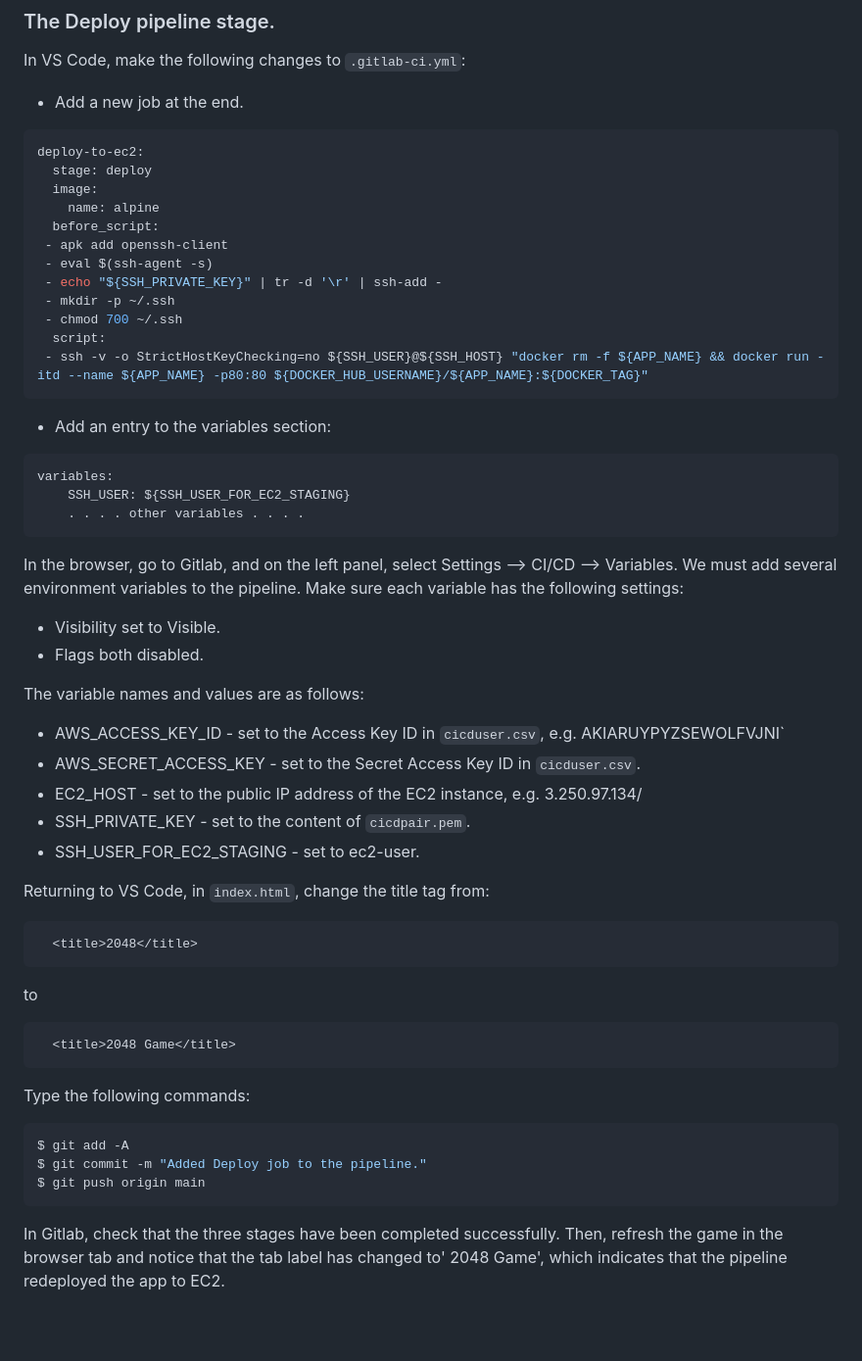
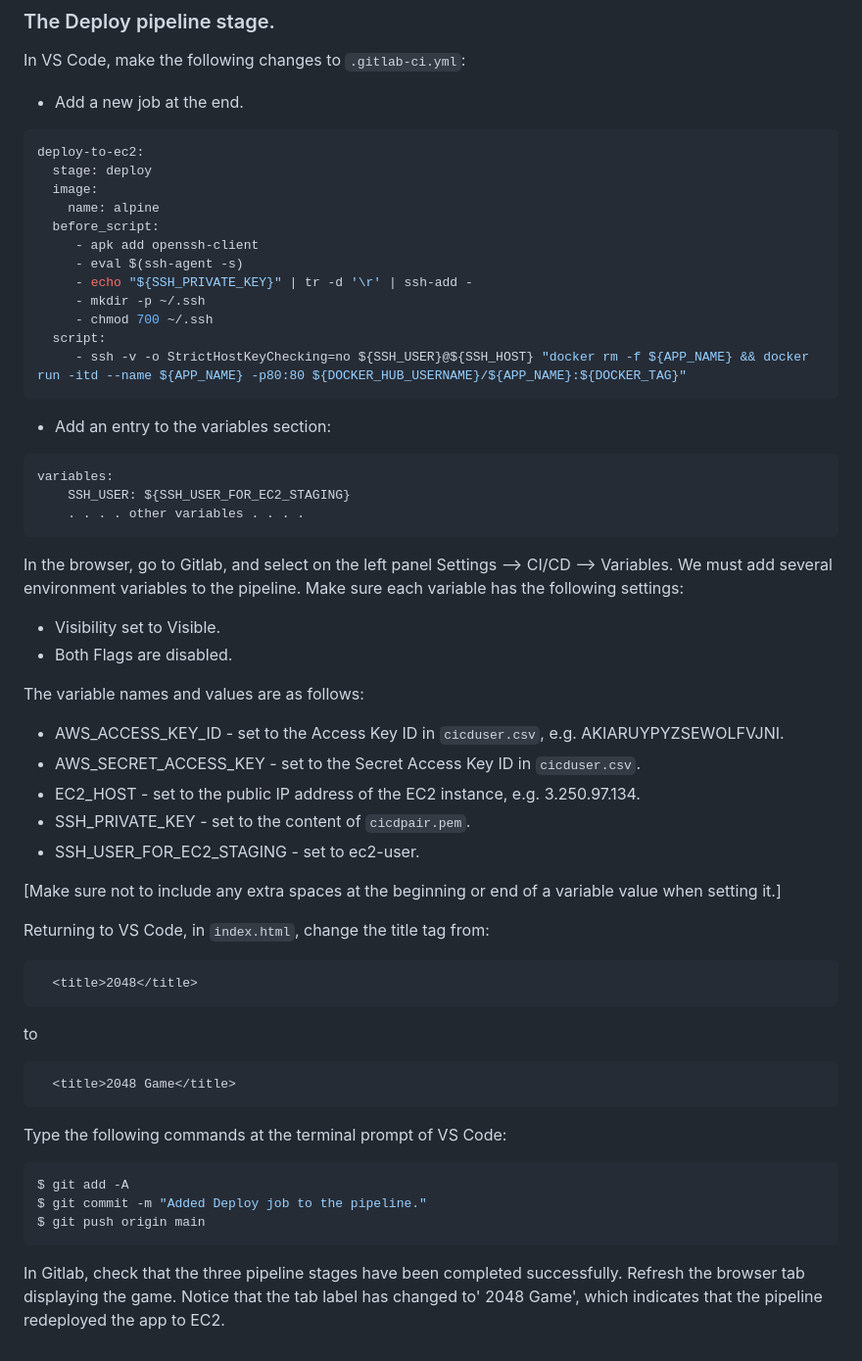
Before and after one commit to diarmuidoconnor/agile-practice-module, a Markdown page: topic02/book-2/03.AutoDeployment.md, the part around one of its changes. Shown at 98% size. Rendered like a GitHub page; blank space fills up the shorter version.

Commit message:
Complete typo check of CICD lab

```diff
--- a/topic02/book-2/03.AutoDeployment.md
+++ b/topic02/book-2/03.AutoDeployment.md
@@ -68,13 +70,13 @@ deploy-to-ec2:
   image:
     name: alpine
   before_script:
- - apk add openssh-client
- - eval $(ssh-agent -s)
- - echo "${SSH_PRIVATE_KEY}" | tr -d '\r' | ssh-add -
- - mkdir -p ~/.ssh
- - chmod 700 ~/.ssh
+     - apk add openssh-client
+     - eval $(ssh-agent -s)
+     - echo "${SSH_PRIVATE_KEY}" | tr -d '\r' | ssh-add -
+     - mkdir -p ~/.ssh
+     - chmod 700 ~/.ssh
   script:
- - ssh -v -o StrictHostKeyChecking=no ${SSH_USER}@${SSH_HOST} "docker rm -f ${APP_NAME} && docker run -itd --name ${APP_NAME} -p80:80 ${DOCKER_HUB_USERNAME}/${APP_NAME}:${DOCKER_TAG}"
+     - ssh -v -o StrictHostKeyChecking=no ${SSH_USER}@${SSH_HOST} "docker rm -f ${APP_NAME} && docker run -itd --name ${APP_NAME} -p80:80 ${DOCKER_HUB_USERNAME}/${APP_NAME}:${DOCKER_TAG}"
 ~~~
 + Add an entry to the variables section:
 ~~~yaml
@@ -83,17 +85,19 @@ variables:
     . . . . other variables . . . .
 ~~~
 
-In the browser, go to Gitlab, and on the left panel, select Settings --> CI/CD --> Variables. We must add several environment variables to the pipeline. Make sure each variable has the following settings:
+In the browser, go to Gitlab, and select on the left panel Settings --> CI/CD --> Variables. We must add several environment variables to the pipeline. Make sure each variable has the following settings:
 
 + Visibility set to Visible.
-+ Flags both disabled.
++ Both Flags are disabled.
 
 The variable names and values are as follows:
-+ AWS_ACCESS_KEY_ID - set to the Access Key ID in `cicduser.csv`, e.g. AKIARUYPYZSEWOLFVJNI`
++ AWS_ACCESS_KEY_ID - set to the Access Key ID in `cicduser.csv`, e.g. AKIARUYPYZSEWOLFVJNI.
 + AWS_SECRET_ACCESS_KEY - set to the Secret Access Key ID in `cicduser.csv`.
-+ EC2_HOST - set to the public IP address of the EC2 instance, e.g. 3.250.97.134/
++ EC2_HOST - set to the public IP address of the EC2 instance, e.g. 3.250.97.134.
 + SSH_PRIVATE_KEY - set to the content of `cicdpair.pem`.
 + SSH_USER_FOR_EC2_STAGING - set to ec2-user.
+
+[Make sure not to include any extra spaces at the beginning or end of a variable value when setting it.]
 
 Returning to VS Code, in `index.html`, change the title tag from:
 ~~~html
@@ -103,10 +107,10 @@ to
 ~~~html
   <title>2048 Game</title>
 ~~~
-Type the following commands:
+Type the following commands at the terminal prompt of VS Code:
 ~~~bash
 $ git add -A
 $ git commit -m "Added Deploy job to the pipeline."
 $ git push origin main
 ~~~
-In Gitlab, check that the three stages have been completed successfully. Then, refresh the game in the browser tab and notice that the tab label has changed to' 2048 Game', which indicates that the pipeline redeployed the app to EC2.
+In Gitlab, check that the three pipeline stages have been completed successfully. Refresh the browser tab displaying the game. Notice that the tab label has changed to' 2048 Game', which indicates that the pipeline redeployed the app to EC2.
```
Also changed, not shown: other parts of topic02/book-2/03.AutoDeployment.md (+26 -24 lines), topic02/book-2/02.ManualInstall.md (+2 -2 lines), topic02/book-2/04.Inprovements.md (deleted, +0 -77 lines).
